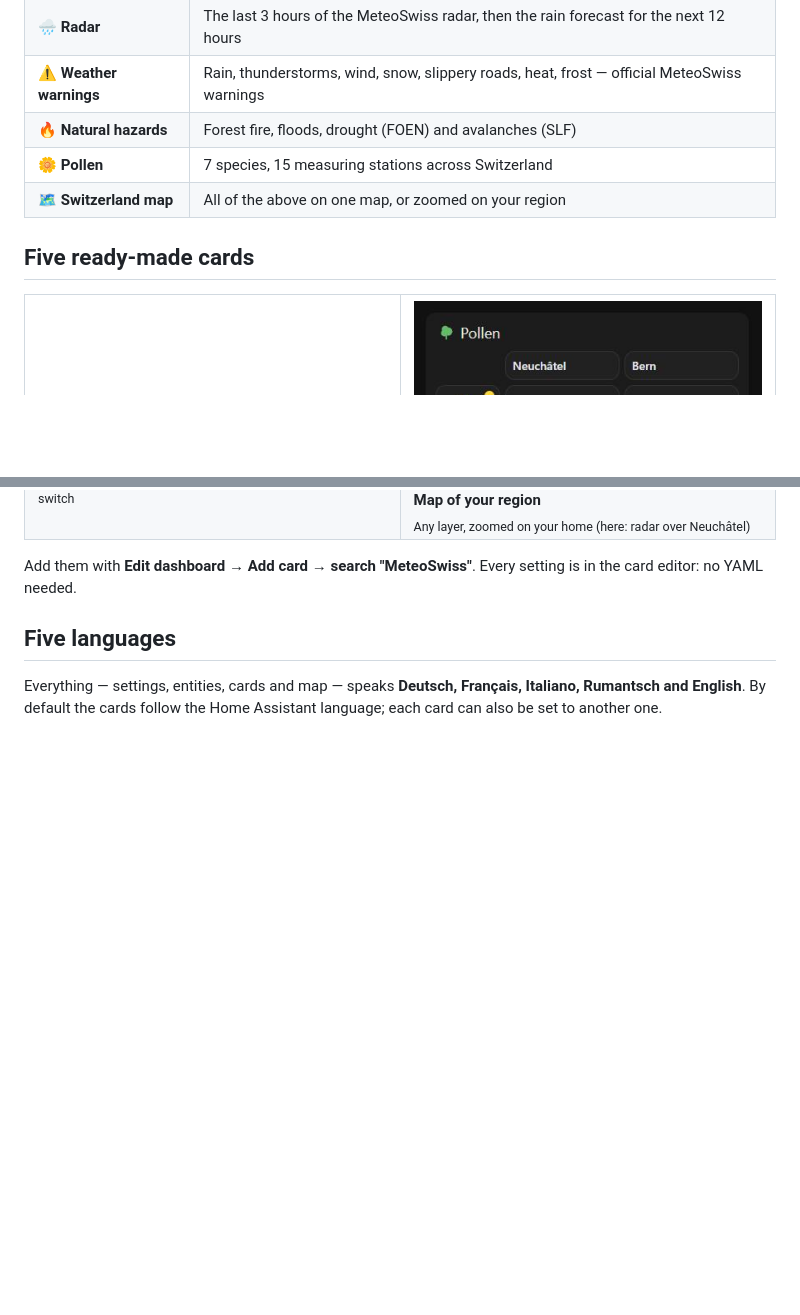
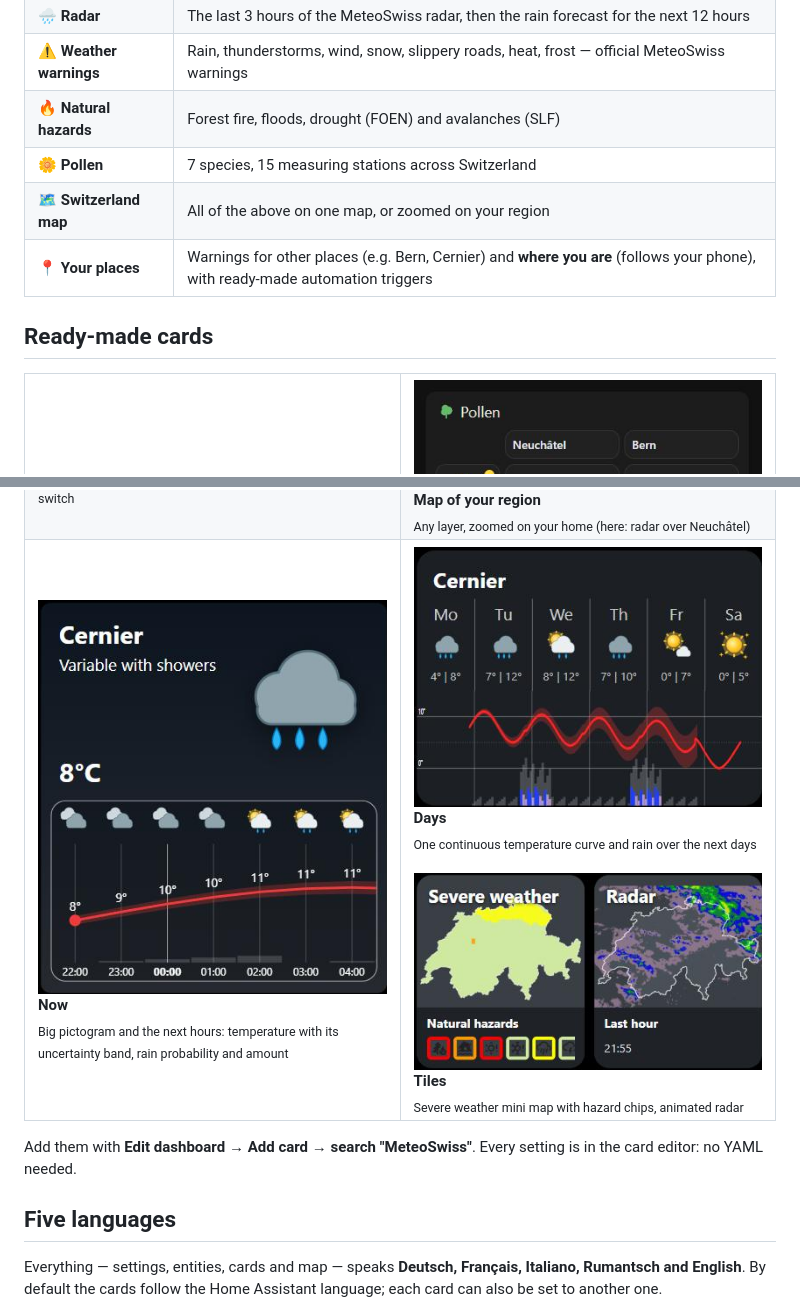
Before and after one commit to SashConnection/meteoswiss4HA, a Markdown page: README.md, 2 parts joined by grey strips. Drawn GitHub-style; pictures changed too: docs/images/card-days.png (added), docs/images/card-now.png (added), docs/images/card-tiles.png (added); blank space fills up the shorter version.

```diff
--- a/README.md
+++ b/README.md
@@ -19,8 +19,9 @@ Official MeteoSwiss data, ready-made cards, nothing to program — in **German,
 | 🔥 **Natural hazards** | Forest fire, floods, drought (FOEN) and avalanches (SLF) |
 | 🌼 **Pollen** | 7 species, 15 measuring stations across Switzerland |
 | 🗺️ **Switzerland map** | All of the above on one map, or zoomed on your region |
+| 📍 **Your places** | Warnings for other places (e.g. Bern, Cernier) and **where you are** (follows your phone), with ready-made automation triggers |
 
-## Five ready-made cards
+## Ready-made cards
 
 <table>
 <tr>
@@ -31,6 +32,11 @@ Official MeteoSwiss data, ready-made cards, nothing to program — in **German,
 <tr>
 <td valign="top"><img src="https://raw.githubusercontent.com/SashConnection/meteoswiss4HA/main/docs/images/map-weather.jpg" width="100%" alt="Switzerland map"><br><b>Switzerland map</b><br><sub>Weather, radar, warnings, hazards and pollen — one tap to switch</sub></td>
 <td valign="top"><img src="https://raw.githubusercontent.com/SashConnection/meteoswiss4HA/main/docs/images/card-map-home-radar.png" width="100%" alt="Map of your region"><br><b>Map of your region</b><br><sub>Any layer, zoomed on your home (here: radar over Neuchâtel)</sub></td>
+</tr>
+<tr>
+<td valign="top"><img src="https://raw.githubusercontent.com/SashConnection/meteoswiss4HA/main/docs/images/card-now.png" width="100%" alt="Now"><br><b>Now</b><br><sub>Big pictogram and the next hours: temperature with its uncertainty band, rain probability and amount</sub></td>
+<td valign="top"><img src="https://raw.githubusercontent.com/SashConnection/meteoswiss4HA/main/docs/images/card-days.png" width="100%" alt="Days"><br><b>Days</b><br><sub>One continuous temperature curve and rain over the next days</sub>
+<br><br><img src="https://raw.githubusercontent.com/SashConnection/meteoswiss4HA/main/docs/images/card-tiles.png" width="100%" alt="Tiles"><br><b>Tiles</b><br><sub>Severe weather mini map with hazard chips, animated radar</sub></td>
 </tr>
 </table>
 
```
Also changed, not shown: other parts of README.md (+39 -0 lines), CHANGELOG.md (+6 -0 lines), docs/GUIDE.fr.md (+22 -0 lines), 4 other files.
